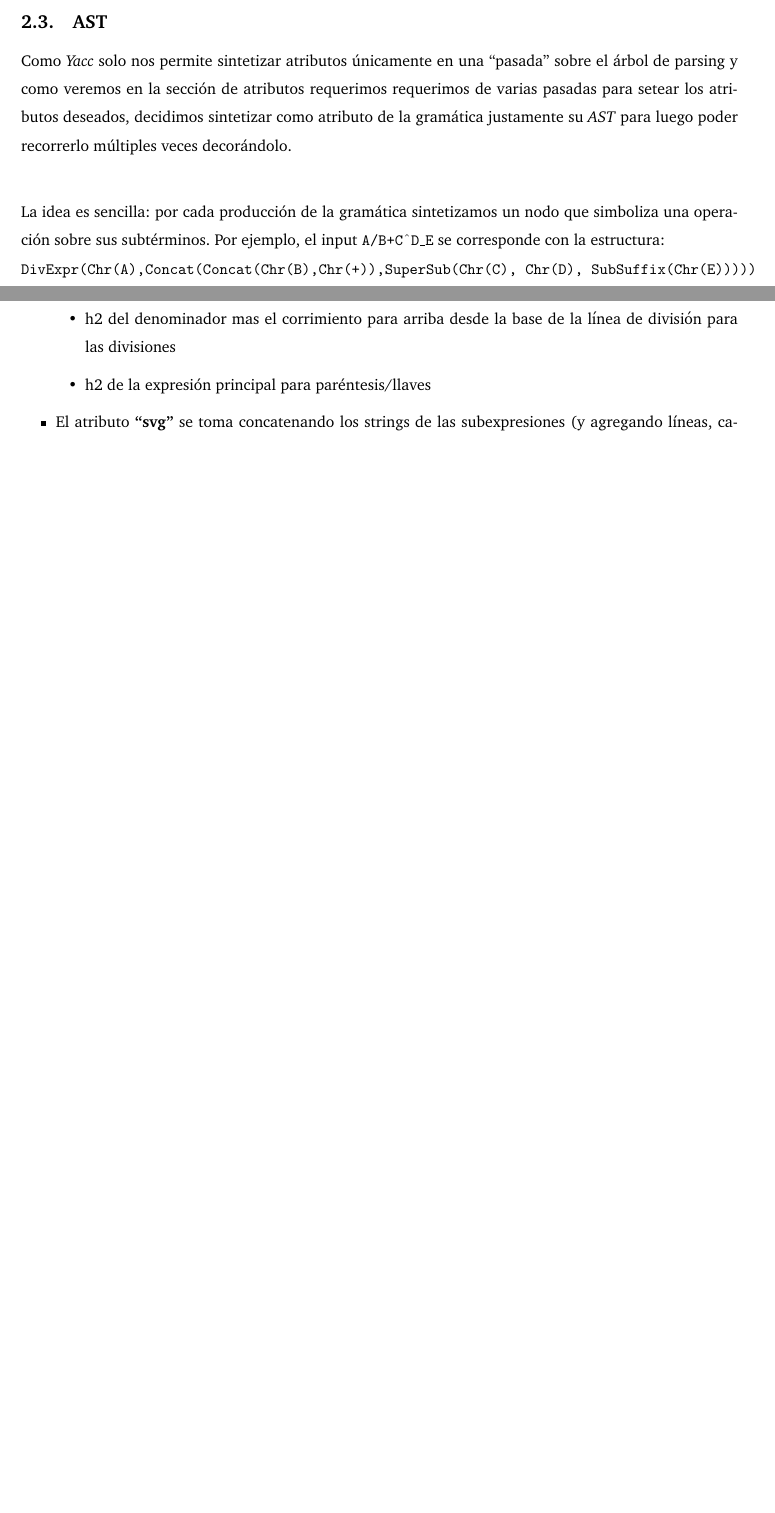
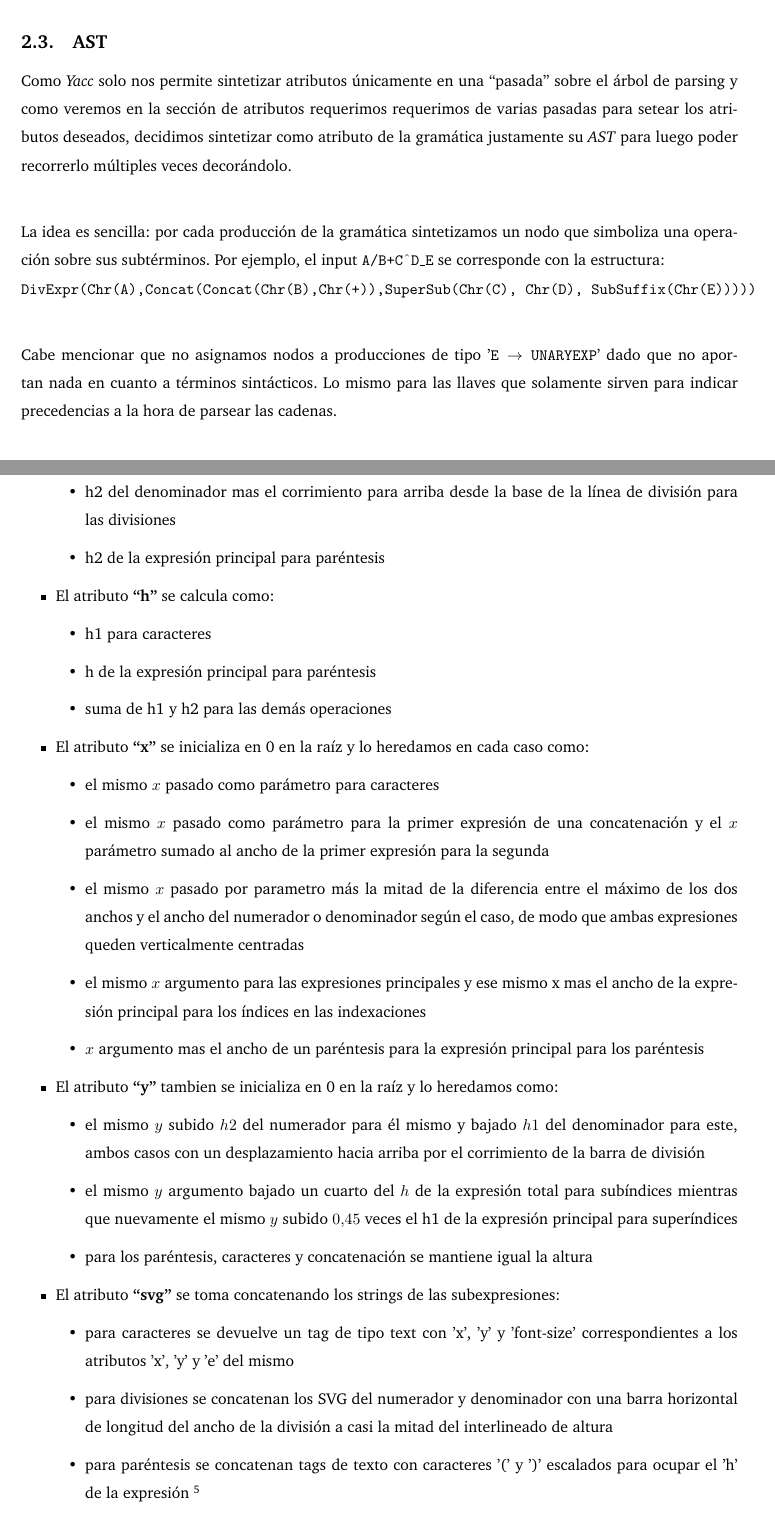
Before and after one commit to gflan/tleng, a LaTeX document (doc/informe.tex, which reads doc/desarrollo.tex): two parts of pages 6 and 7 of 7 before the commit and two parts of pages 6 and 8 of 8 after it, joined at a grey line, cut so that both start at the same text, the shorter picture padded with empty space. Compiled offline with pdfLaTeX.

Commit message:
Atributos explicados@doc
Cambie la suma de h1 y h2 por h en algunos lados

```diff
--- a/doc/desarrollo.tex
+++ b/doc/desarrollo.tex
@@ -81,8 +81,9 @@ Las reglas de la concatenación, división e indexación siguen la descripción
 
 Como \emph{Yacc} solo nos permite sintetizar atributos únicamente en una \quotes{pasada} sobre el árbol de parsing y como veremos en la sección de atributos requerimos requerimos de varias pasadas para setear los atributos deseados, decidimos sintetizar como atributo de la gramática justamente su \emph{AST} para luego poder recorrerlo múltiples veces decorándolo. \newline
 
-La idea es sencilla: por cada producción de la gramática sintetizamos un nodo que simboliza una operación sobre sus subtérminos. Por ejemplo, el input \texttt{A/B+C\super D\sub E} se corresponde con la estructura: \newline \texttt{DivExpr(Chr(A),Concat(Concat(Chr(B),Chr(+)),SuperSub(Chr(C), Chr(D), SubSuffix(Chr(E)))))
-}
+La idea es sencilla: por cada producción de la gramática sintetizamos un nodo que simboliza una operación sobre sus subtérminos. Por ejemplo, el input \texttt{A/B+C\super D\sub E} se corresponde con la estructura: \newline \texttt{DivExpr(Chr(A),Concat(Concat(Chr(B),Chr(+)),SuperSub(Chr(C), Chr(D), SubSuffix(Chr(E)))))} \newline
+
+Cabe mencionar que no asignamos nodos a producciones de tipo '\texttt{E $\rightarrow$ UNARYEXP}' dado que no aportan nada en cuanto a términos sintácticos. Lo mismo para las llaves que solamente sirven para indicar precedencias a la hora de parsear las cadenas.
 
 \subsection{Atributos y SVG}
 
@@ -120,18 +123,45 @@ La manera de hacer pasadas sobre el AST se corresponde a la metodología del pat
 		\item máximo entre ambos h1 para concatenaciones
 		\item máximo entre el h1 de la expresión principal y h1 del superíndice mas su altura desde la base de la expresión general
 		\item h1 del numerador menos el corrimiento para arriba desde la base de la línea de división para tales expresiones
-		\item h1 de la expresión principal para paréntesis/llaves
+		\item h1 de la expresión principal para paréntesis
 	\end{itemize}
 
 	\item El atributo \textbf{\quotes{h2}} es:
 	\begin{itemize}
 		\item 0 para caracteres
 		\item máximo entre ambos h2 para concatenaciones
-		\item máximo entre h2 de la expresión principal y el h2 del subíndice mas su desfasaje con la base de la expresión principal considerando tambien que los caracteres miden el 70\% de su escala de alto \footnote{La idea de considerar el corrimiento real desde la base del caracter es que no se produzcan paddings fantasma en las divisiones (que corresponderían al espacio que queda entre la base del caracter y de su interlineado)}
+		\item máximo entre h2 de la expresión principal y el h2 del subíndice mas su desfasaje con la base de la expresión principal considerando tambien que las letras miden el 70\% del interlineado desde el 'y' hasta su base real. \footnote{Para paréntesis por ejemplo es 80\%. La idea de considerar el corrimiento real desde la base del caracter es que no se produzcan paddings fantasma en las divisiones (que corresponderían al espacio que queda entre la base del caracter y de su interlineado), con caracteres especiales con otro porcentaje de 'profundidad' quizás a lo sumo se llegan a apreciar muy leves corrimientos en dichas expresiones.}
 		\item h2 del denominador mas el corrimiento para arriba desde la base de la línea de división para las divisiones
-		\item h2 de la expresión principal para paréntesis/llaves
+		\item h2 de la expresión principal para paréntesis
 	\end{itemize}
 
-	\item El atributo \textbf{\quotes{svg}} se toma concatenando los strings de las subexpresiones (y agregando líneas, caracteres y paréntesis necesarios con los atributos heredados)
+	\item El atributo \textbf{\quotes{h}} se calcula como:
+	\begin{itemize}
+		\item h1 para caracteres
+		\item h de la expresión principal para paréntesis
+		\item suma de h1 y h2 para las demás operaciones
+	\end{itemize}
 
+	\item El atributo \textbf{\quotes{x}} se inicializa en 0 en la raíz y lo heredamos en cada caso como:
+	\begin{itemize}
+		\item el mismo $x$ pasado como parámetro para caracteres
+		\item el mismo $x$ pasado como parámetro para la primer expresión de una concatenación y el $x$ parámetro sumado al ancho de la primer expresión para la segunda
+		\item el mismo $x$ pasado por parametro más la mitad de la diferencia entre el máximo de los dos anchos y el ancho del numerador o denominador según el caso, de modo que ambas expresiones queden verticalmente centradas
+		\item el mismo $x$ argumento para las expresiones principales y ese mismo x mas el ancho de la expresión principal para los índices en las indexaciones
+		\item $x$ argumento mas el ancho de un paréntesis para la expresión principal para los paréntesis
+	\end{itemize}
+
+	\item El atributo \textbf{\quotes{y}} tambien se inicializa en 0 en la raíz y lo heredamos como:
+	\begin{itemize}
+		\item el mismo $y$ subido $h2$ del numerador para él mismo y bajado $h1$ del denominador para este, ambos casos con un desplazamiento hacia arriba por el corrimiento de la barra de división
+		\item el mismo $y$ argumento bajado un cuarto del $h$ de la expresión total para subíndices mientras que nuevamente el mismo $y$ subido $0.45$ veces el h1 de la expresión principal para superíndices
+		\item para los paréntesis, caracteres y concatenación se mantiene igual la altura
+	\end{itemize}
+
+	\item El atributo \textbf{\quotes{svg}} se toma concatenando los strings de las subexpresiones:
+	\begin{itemize}
+		\item para caracteres se devuelve un tag de tipo text con 'x', 'y' y 'font-size' correspondientes a los atributos 'x', 'y' y 'e' del mismo
+		\item para divisiones se concatenan los SVG del numerador y denominador con una barra horizontal de longitud del ancho de la división a casi la mitad del interlineado de altura
+		\item para paréntesis se concatenan tags de texto con caracteres '(' y ')' escalados para ocupar el 'h' de la expresión \footnote{Como dijimos antes, los paréntesis ocupan un 80\% de longitud del interlineado por lo que hay un 20\% de espacio vacío que, al escalarse, tambien se multiplica por lo que se lo restamos de modo que solamente quede un 20\% del interlineado como tal espacio.}
+	\end{itemize}
 \end{itemize}
```
Also changed, not shown: doc/desarrollo.tex (8 more changed lines), 1 other file.
